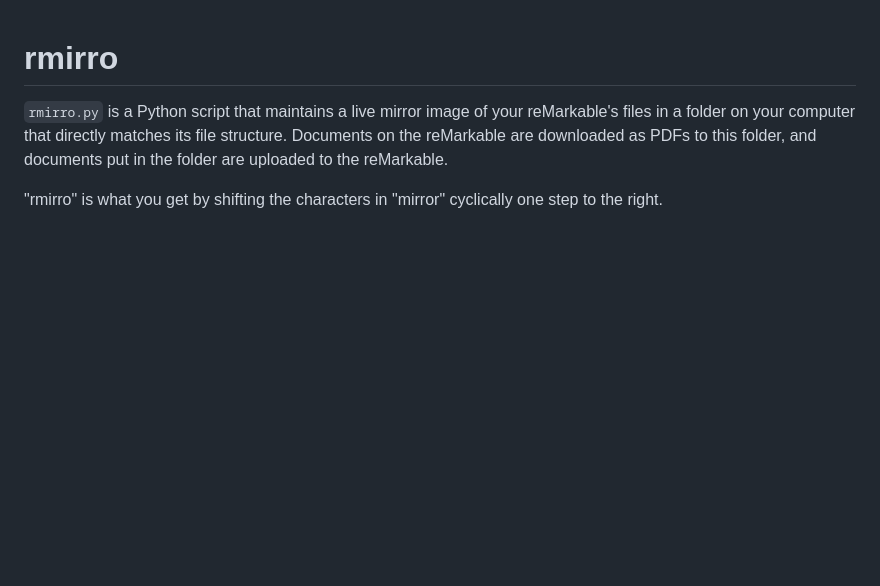
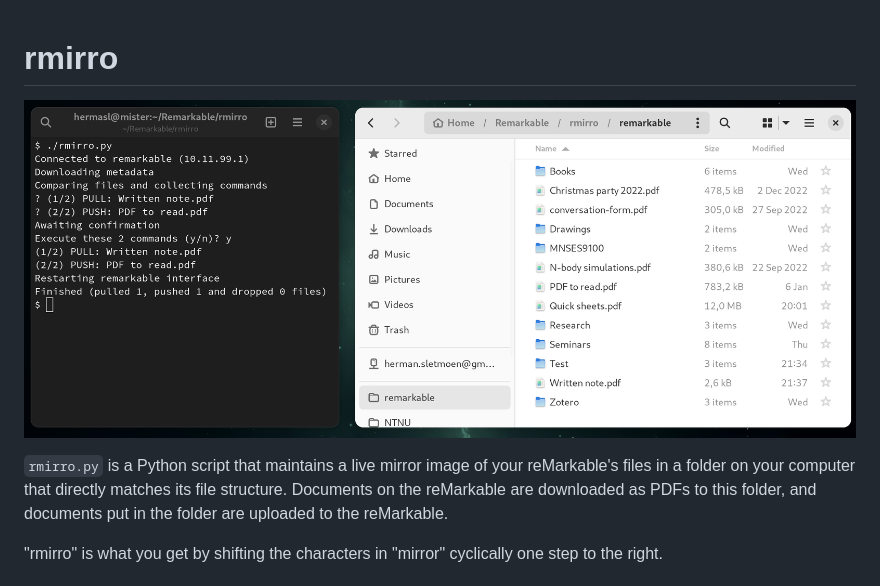
Before and after one commit to hersle/rmirro, a Markdown page: README.md, the part around the change. Drawn GitHub-style; pictures changed too: screenshot.png (added); blank space fills up the shorter version.

Commit message:
Added screenshot

```diff
--- a/README.md
+++ b/README.md
@@ -1,4 +1,6 @@
 # rmirro
+
+![Screenshot](screenshot.png)
 
 `rmirro.py` is a Python script that maintains a live mirror image
 of your reMarkable's files in a folder on your computer that directly matches its file structure.
```
Also changed, not shown: 1 other file.
